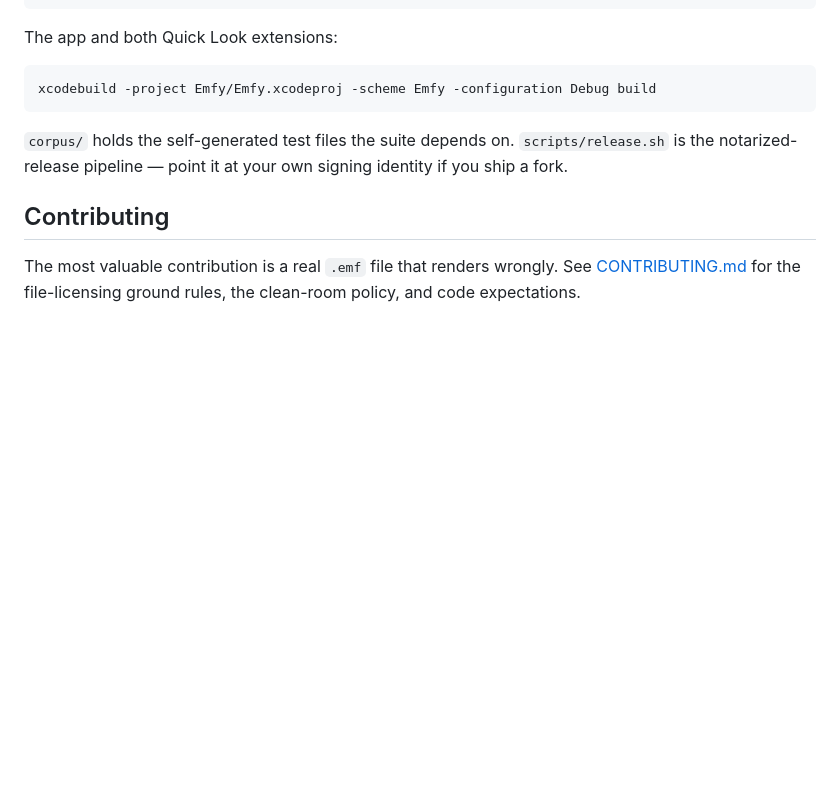
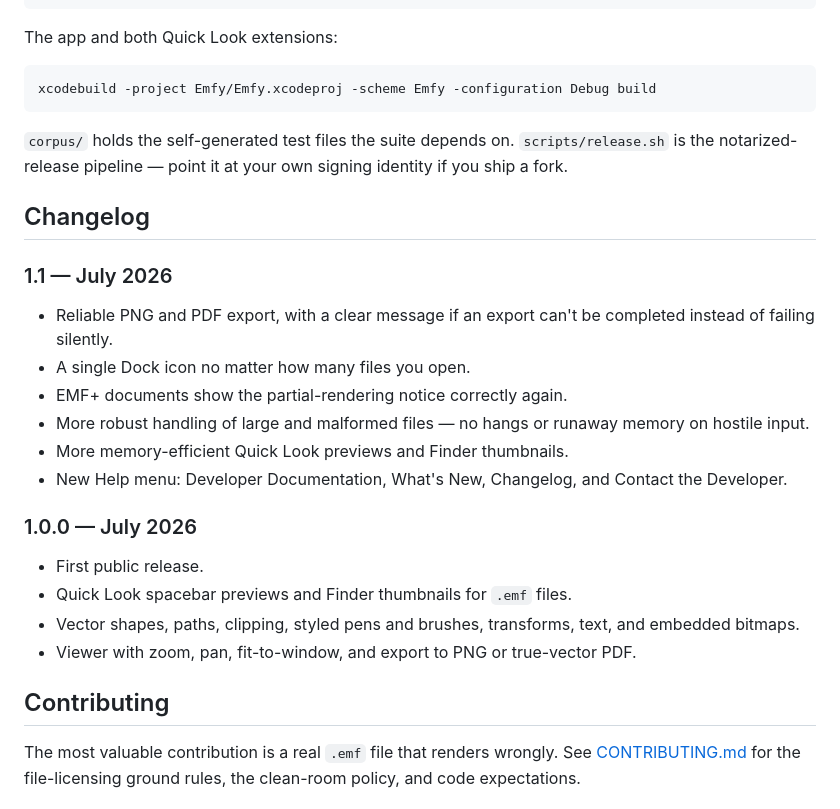
Before and after one commit to whosneet/emfy, a Markdown page: README.md, the part around the change. Drawn GitHub-style; blank space fills up the shorter version.

Commit message:
docs: add Changelog section to README (1.1, 1.0.0)
GitHub surfaces no native Changelog tab, so the release history lives in
the README between Building from source and Contributing.

```diff
--- a/README.md
+++ b/README.md
@@ -84,6 +84,28 @@ xcodebuild -project Emfy/Emfy.xcodeproj -scheme Emfy -configuration Debug build
 `scripts/release.sh` is the notarized-release pipeline — point it at your
 own signing identity if you ship a fork.
 
+## Changelog
+
+### 1.1 — July 2026
+
+- Reliable PNG and PDF export, with a clear message if an export can't be
+  completed instead of failing silently.
+- A single Dock icon no matter how many files you open.
+- EMF+ documents show the partial-rendering notice correctly again.
+- More robust handling of large and malformed files — no hangs or runaway
+  memory on hostile input.
+- More memory-efficient Quick Look previews and Finder thumbnails.
+- New Help menu: Developer Documentation, What's New, Changelog, and
+  Contact the Developer.
+
+### 1.0.0 — July 2026
+
+- First public release.
+- Quick Look spacebar previews and Finder thumbnails for `.emf` files.
+- Vector shapes, paths, clipping, styled pens and brushes, transforms,
+  text, and embedded bitmaps.
+- Viewer with zoom, pan, fit-to-window, and export to PNG or true-vector PDF.
+
 ## Contributing
 
 The most valuable contribution is a real `.emf` file that renders wrongly.
```
